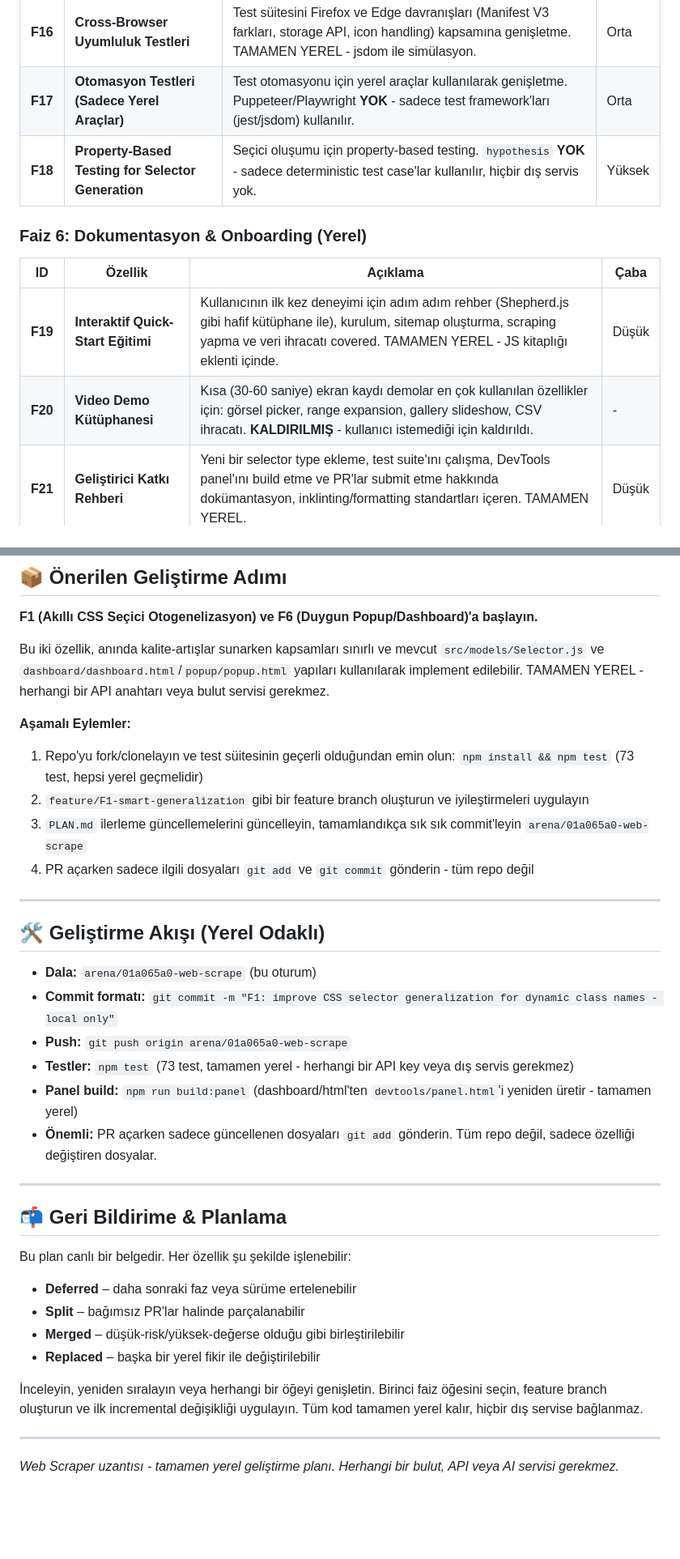
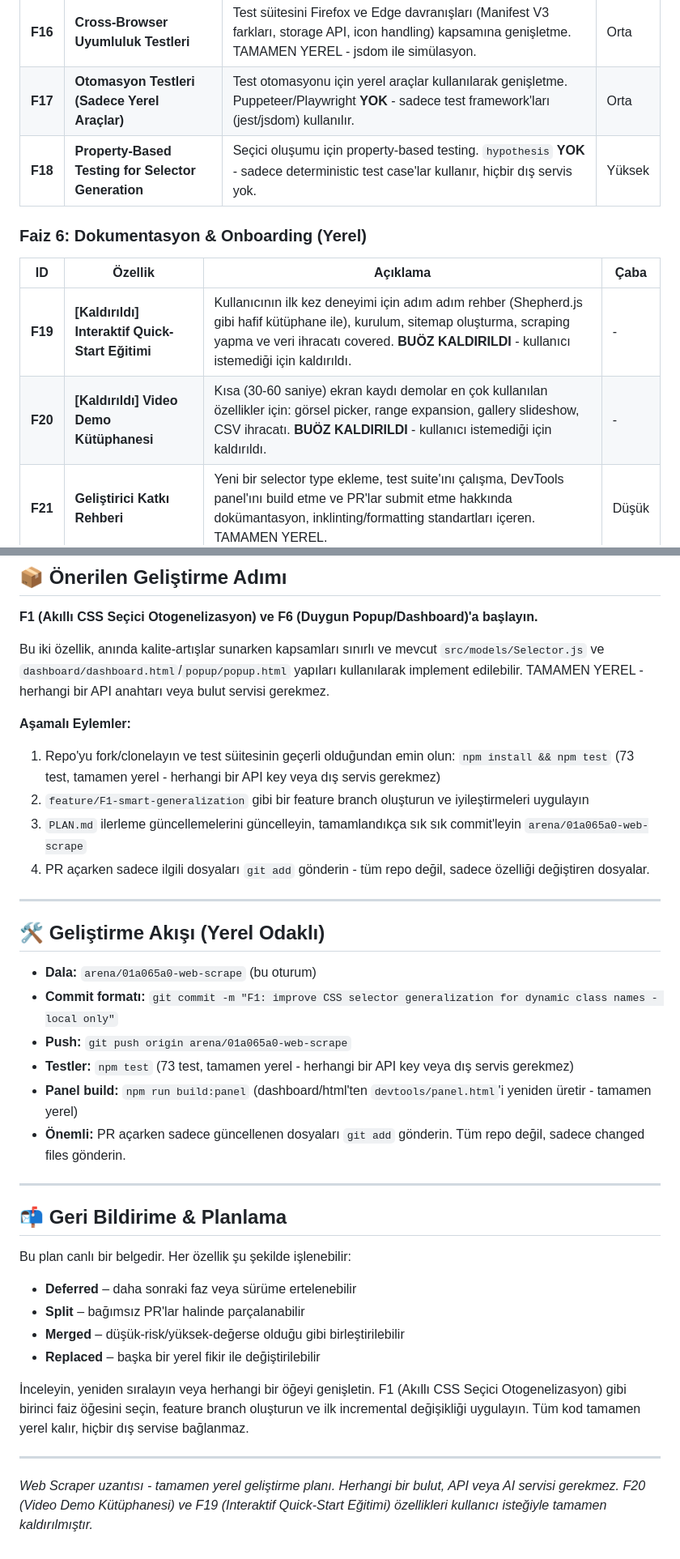
Before and after one commit to Webbhesap/Web-Scrape, a Markdown page: PLAN.md, 2 parts joined by grey strips. Shown at 81% size. Drawn GitHub-style; blank space fills up the shorter version.

Commit message:
chore: remove F19 Interactive Quick-Start Training and F20 Video Demo Library from Plan.md; both features permanently removed per user request
Co-authored-by: arena-agent <297053741+arena-agent@users.noreply.github.com>

```diff
--- a/PLAN.md
+++ b/PLAN.md
@@ -72,14 +72,14 @@ Uzantı zaten **50+ yerel özellik** içinde geliyor - hiçbir bulut veya AI hiz
 |----|---------|----------|------|
 | **F16** | **Cross-Browser Uyumluluk Testleri** | Test süitesini Firefox ve Edge davranışları (Manifest V3 farkları, storage API, icon handling) kapsamına genişletme. TAMAMEN YEREL - jsdom ile simülasyon. | Orta |
 | **F17** | **Otomasyon Testleri (Sadece Yerel Araçlar)** | Test otomasyonu için yerel araçlar kullanılarak genişletme. Puppeteer/Playwright **YOK** - sadece test framework'ları (jest/jsdom) kullanılır. | Orta |
-| **F18** | **Property-Based Testing for Selector Generation** | Seçici oluşumu için property-based testing. `hypothesis` **YOK** - sadece deterministic test case'lar kullanılır, hiçbir dış servis yok. | Yüksek |
+| **F18** | **Property-Based Testing for Selector Generation** | Seçici oluşumu için property-based testing. `hypothesis` **YOK** - sadece deterministic test case'lar kullanır, hiçbir dış servis yok. | Yüksek |
 
 ### Faiz 6: Dokumentasyon & Onboarding (Yerel)
 
 | ID | Özellik | Açıklama | Çaba |
 |----|---------|----------|------|
-| **F19** | **Interaktif Quick-Start Eğitimi** | Kullanıcının ilk kez deneyimi için adım adım rehber (Shepherd.js gibi hafif kütüphane ile), kurulum, sitemap oluşturma, scraping yapma ve veri ihracatı covered. TAMAMEN YEREL - JS kitaplığı eklenti içinde. | Düşük |
-| **F20** | **Video Demo Kütüphanesi** | Kısa (30-60 saniye) ekran kaydı demolar en çok kullanılan özellikler için: görsel picker, range expansion, gallery slideshow, CSV ihracatı. **KALDIRILMIŞ** - kullanıcı istemediği için kaldırıldı. | - |
+| **F19** | **[Kaldırıldı] Interaktif Quick-Start Eğitimi** | Kullanıcının ilk kez deneyimi için adım adım rehber (Shepherd.js gibi hafif kütüphane ile), kurulum, sitemap oluşturma, scraping yapma ve veri ihracatı covered. **BUÖZ KALDIRILDI** - kullanıcı istemediği için kaldırıldı. | - |
+| **F20** | **[Kaldırıldı] Video Demo Kütüphanesi** | Kısa (30-60 saniye) ekran kaydı demolar en çok kullanılan özellikler için: görsel picker, range expansion, gallery slideshow, CSV ihracatı. **BUÖZ KALDIRILDI** - kullanıcı istemediği için kaldırıldı. | - |
 | **F21** | **Geliştirici Katkı Rehberi** | Yeni bir selector type ekleme, test suite'ını çalışma, DevTools panel'ını build etme ve PR'lar submit etme hakkında dokümantasyon, inklinting/formatting standartları içeren. TAMAMEN YEREL. | Düşük |
 
 ---
@@ -91,10 +91,10 @@ Uzantı zaten **50+ yerel özellik** içinde geliyor - hiçbir bulut veya AI hiz
 Bu iki özellik, anında kalite-artışlar sunarken kapsamları sınırlı ve mevcut `src/models/Selector.js` ve `dashboard/dashboard.html`/`popup/popup.html` yapıları kullanılarak implement edilebilir. TAMAMEN YEREL - herhangi bir API anahtarı veya bulut servisi gerekmez.
 
 **Aşamalı Eylemler:**
-1. Repo'yu fork/clonelayın ve test süitesinin geçerli olduğundan emin olun: `npm install && npm test` (73 test, hepsi yerel geçmelidir)
+1. Repo'yu fork/clonelayın ve test süitesinin geçerli olduğundan emin olun: `npm install && npm test` (73 test, tamamen yerel - herhangi bir API key veya dış servis gerekmez)
 2. `feature/F1-smart-generalization` gibi bir feature branch oluşturun ve iyileştirmeleri uygulayın
 3. `PLAN.md` ilerleme güncellemelerini güncelleyin, tamamlandıkça sık sık commit'leyin `arena/01a065a0-web-scrape`
-4. PR açarken sadece ilgili dosyaları `git add` ve `git commit` gönderin - tüm repo değil
+4. PR açarken sadece ilgili dosyaları `git add` gönderin - tüm repo değil, sadece özelliği değiştiren dosyalar.
 
 ---
 
@@ -105,7 +105,7 @@ Bu iki özellik, anında kalite-artışlar sunarken kapsamları sınırlı ve me
 - **Push:** `git push origin arena/01a065a0-web-scrape`
 - **Testler:** `npm test` (73 test, tamamen yerel - herhangi bir API key veya dış servis gerekmez)
 - **Panel build:** `npm run build:panel` (dashboard/html'ten `devtools/panel.html`'i yeniden üretir - tamamen yerel)
-- **Önemli:** PR açarken sadece güncellenen dosyaları `git add` gönderin. Tüm repo değil, sadece özelliği değiştiren dosyalar.
+- **Önemli:** PR açarken sadece güncellenen dosyaları `git add` gönderin. Tüm repo değil, sadece changed files gönderin.
 
 ---
 
@@ -117,8 +117,8 @@ Bu plan canlı bir belgedir. Her özellik şu şekilde işlenebilir:
 - **Merged** – düşük-risk/yüksek-değerse olduğu gibi birleştirilebilir
 - **Replaced** – başka bir yerel fikir ile değiştirilebilir
 
-İnceleyin, yeniden sıralayın veya herhangi bir öğeyi genişletin. Birinci faiz öğesini seçin, feature branch oluşturun ve ilk incremental değişikliği uygulayın. Tüm kod tamamen yerel kalır, hiçbir dış servise bağlanmaz.
+İnceleyin, yeniden sıralayın veya herhangi bir öğeyi genişletin. F1 (Akıllı CSS Seçici Otogenelizasyon) gibi birinci faiz öğesini seçin, feature branch oluşturun ve ilk incremental değişikliği uygulayın. Tüm kod tamamen yerel kalır, hiçbir dış servise bağlanmaz.
 
 ---
 
-*Web Scraper uzantısı - tamamen yerel geliştirme planı. Herhangi bir bulut, API veya AI servisi gerekmez.*
+*Web Scraper uzantısı - tamamen yerel geliştirme planı. Herhangi bir bulut, API veya AI servisi gerekmez. F20 (Video Demo Kütüphanesi) ve F19 (Interaktif Quick-Start Eğitimi) özellikleri kullanıcı isteğiyle tamamen kaldırılmıştır.*
```
